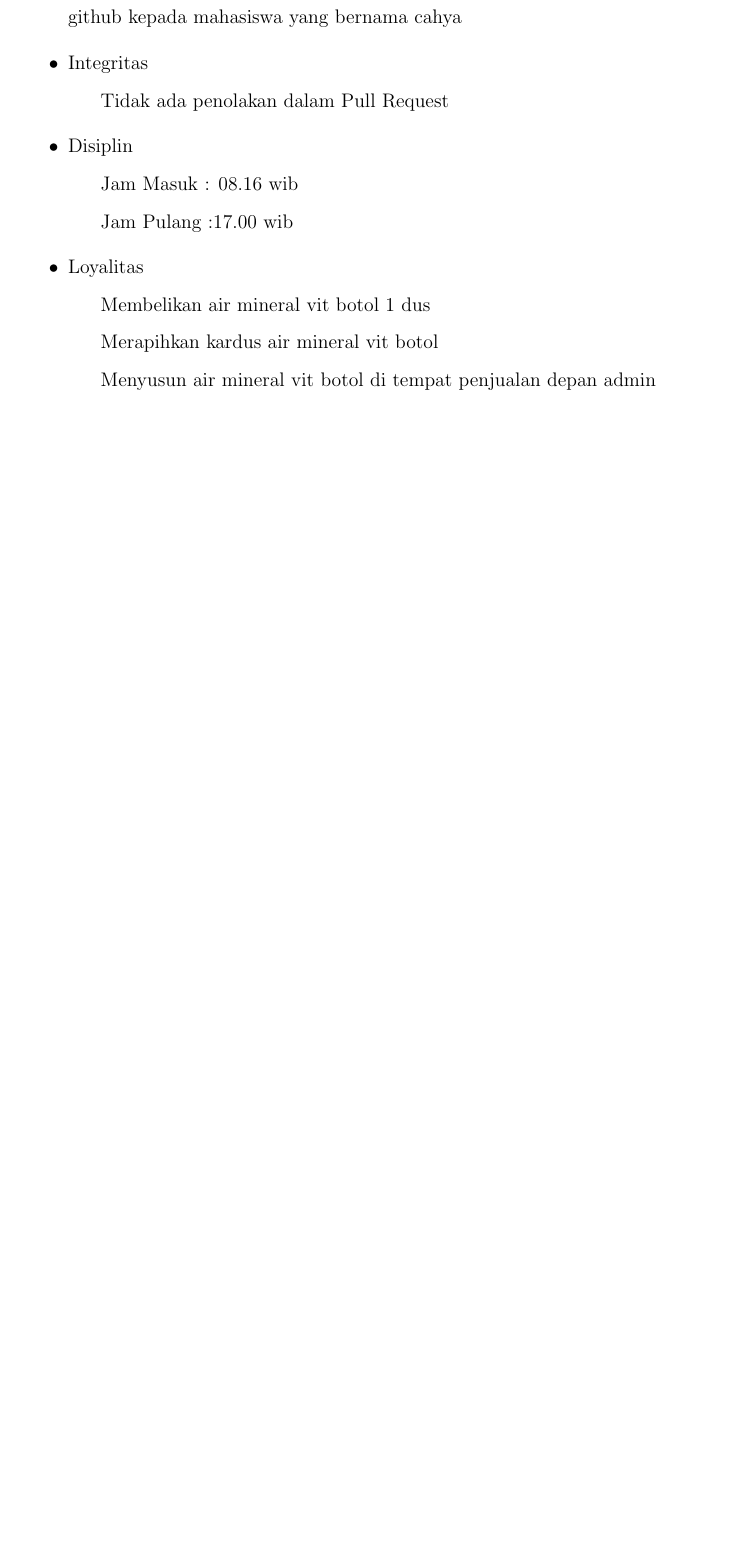
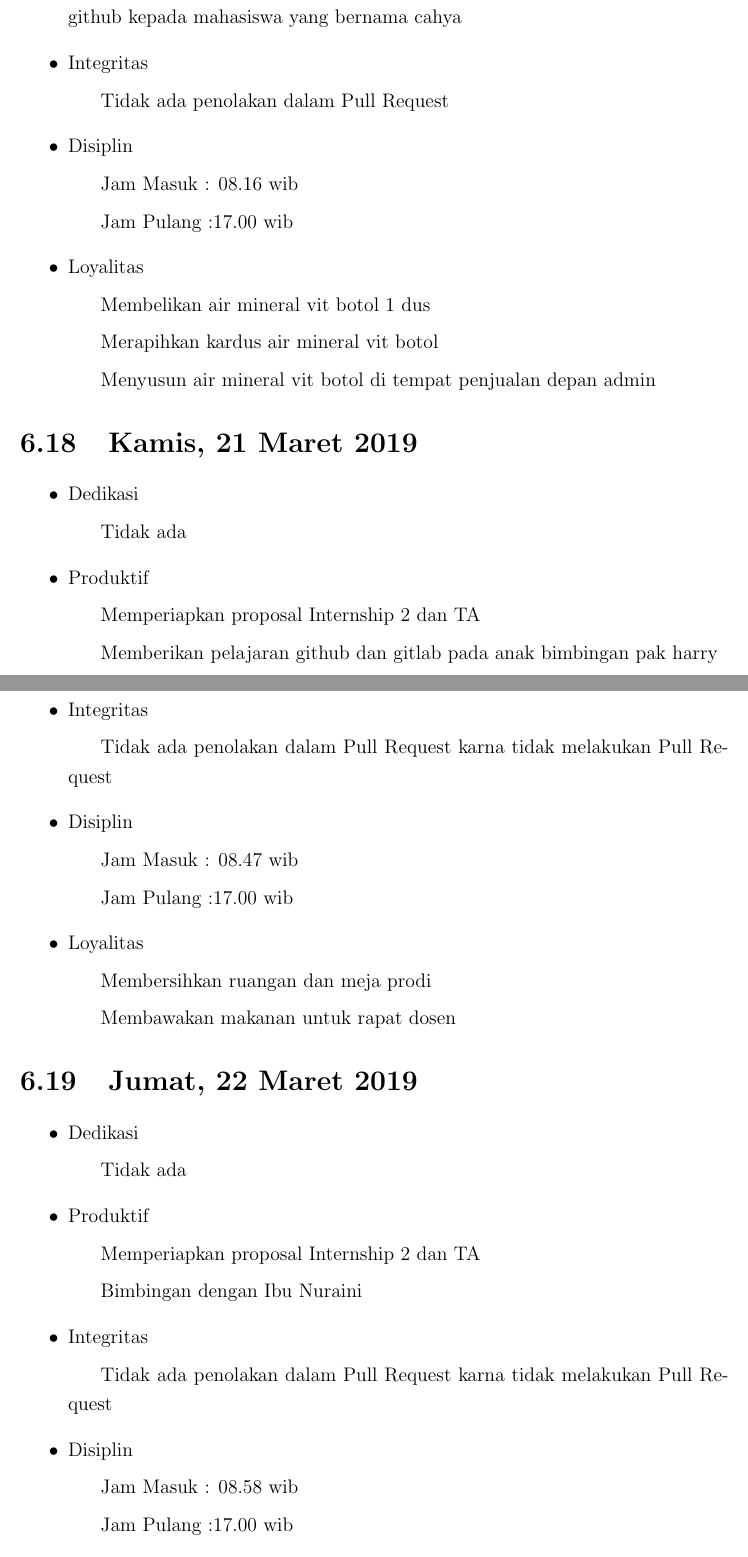
Before and after one commit to D4TI/Laporan2019, a LaTeX thesis (main.tex, which reads section/chapter6.tex): part of page 76 of 86 before the commit and two parts of pages 76 and 77 of 88 after it, the two joined at a grey line, cut so that both start at the same text, the shorter picture padded with empty space. Compiled offline with pdfLaTeX.

Commit message:
Rangkuman kegiatan prodi kamis 21 sampai Jumat 22 maret dan update score mingguan

```diff
--- a/section/chapter6.tex
+++ b/section/chapter6.tex
@@ -367,3 +367,34 @@ Loyalitas&03\\
   \subitem Merapihkan kardus  air mineral vit botol
   \subitem Menyusun  air mineral vit botol di tempat penjualan depan admin
 \end{itemize}
+
+\section{Kamis, 21 Maret 2019}
+\begin{itemize}
+\item Dedikasi
+\subitem Tidak ada
+\item Produktif
+  \subitem Memperiapkan proposal Internship 2 dan TA
+  \subitem Memberikan pelajaran github dan gitlab pada anak bimbingan pak harry
+\item Integritas
+  \subitem Tidak ada penolakan dalam Pull Request karna tidak melakukan Pull Request
+\item Disiplin
+  \subitem Jam Masuk : 08.47 wib
+  \subitem Jam Pulang :17.00 wib
+\item Loyalitas
+  \subitem Membersihkan ruangan dan meja prodi
+  \subitem Membawakan makanan untuk rapat dosen
+\end{itemize}
+
+\section{Jumat, 22 Maret 2019}
+\begin{itemize}
+\item Dedikasi
+\subitem Tidak ada
+\item Produktif
+  \subitem Memperiapkan proposal Internship 2 dan TA
+  \subitem Bimbingan dengan Ibu Nuraini
+\item Integritas
+  \subitem Tidak ada penolakan dalam Pull Request karna tidak melakukan Pull Request
+\item Disiplin
+  \subitem Jam Masuk : 08.58 wib
+  \subitem Jam Pulang :17.00 wib
+\item Loyalitas
```
Also changed, not shown: main.pdf, section/chapter6.tex (26 more changed lines).
